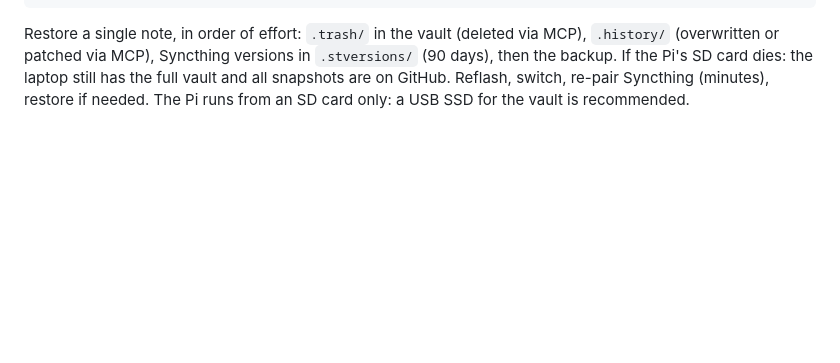
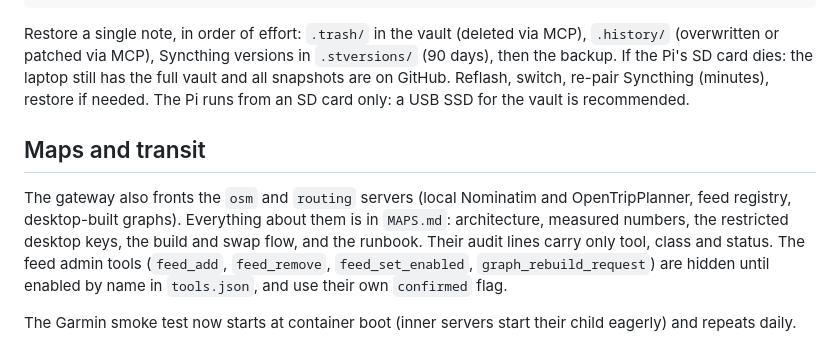
Before and after one commit to justkowal/nixos-config, a Markdown page: docs/MCP_GATEWAY.md, the part around the change. Drawn GitHub-style; blank space fills up the shorter version.

Commit message:
docs(mcp): point to the maps runbook
Co-Authored-By: Claude Sonnet 5.5 <noreply@anthropic.com>

```diff
--- a/docs/MCP_GATEWAY.md
+++ b/docs/MCP_GATEWAY.md
@@ -131,3 +131,9 @@ age -d -i ~/.local/share/notes-backup/age.key snap-YYYY-MM-DD.tar.zst.age | zstd
 
 Restore a single note, in order of effort: `.trash/` in the vault (deleted via MCP), `.history/` (overwritten or patched via MCP), Syncthing versions in `.stversions/` (90 days), then the backup.
 If the Pi's SD card dies: the laptop still has the full vault and all snapshots are on GitHub. Reflash, switch, re-pair Syncthing (minutes), restore if needed. The Pi runs from an SD card only: a USB SSD for the vault is recommended.
+
+## Maps and transit
+
+The gateway also fronts the `osm` and `routing` servers (local Nominatim and OpenTripPlanner, feed registry, desktop-built graphs). Everything about them is in `MAPS.md`: architecture, measured numbers, the restricted desktop keys, the build and swap flow, and the runbook. Their audit lines carry only tool, class and status. The feed admin tools (`feed_add`, `feed_remove`, `feed_set_enabled`, `graph_rebuild_request`) are hidden until enabled by name in `tools.json`, and use their own `confirmed` flag.
+
+The Garmin smoke test now starts at container boot (inner servers start their child eagerly) and repeats daily.
```
